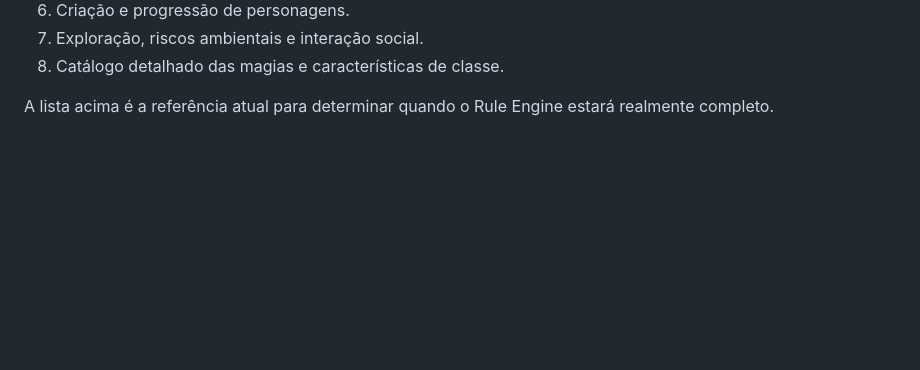
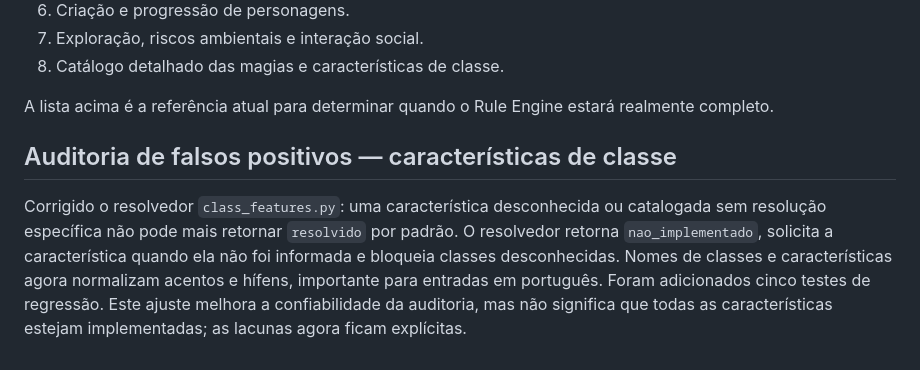
Before and after one commit to vanish994/DND-projeto-IA, a Markdown page: REGRAS_LIVRO_JOGADOR_2024.md, the part around the change. Rendered like a GitHub page; blank space fills up the shorter version.

Commit message:
Documentar auditoria de características de classe

```diff
--- a/REGRAS_LIVRO_JOGADOR_2024.md
+++ b/REGRAS_LIVRO_JOGADOR_2024.md
@@ -440,3 +440,6 @@ A ordem recomendada permanece:
 8. Catálogo detalhado das magias e características de classe.
 
 A lista acima é a referência atual para determinar quando o Rule Engine estará realmente completo.
+## Auditoria de falsos positivos — características de classe
+
+Corrigido o resolvedor `class_features.py`: uma característica desconhecida ou catalogada sem resolução específica não pode mais retornar `resolvido` por padrão. O resolvedor retorna `nao_implementado`, solicita a característica quando ela não foi informada e bloqueia classes desconhecidas. Nomes de classes e características agora normalizam acentos e hífens, importante para entradas em português. Foram adicionados cinco testes de regressão. Este ajuste melhora a confiabilidade da auditoria, mas não significa que todas as características estejam implementadas; as lacunas agora ficam explícitas.
```
